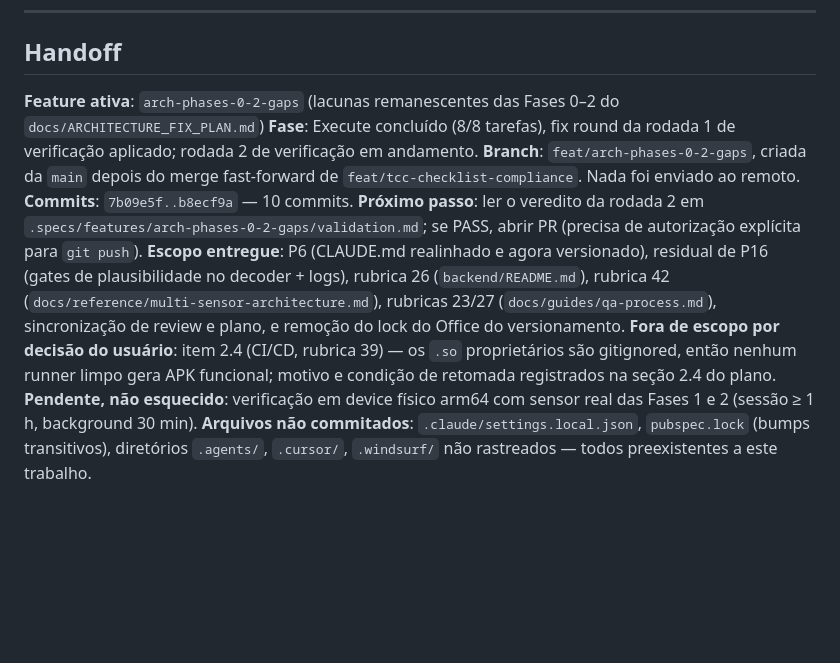
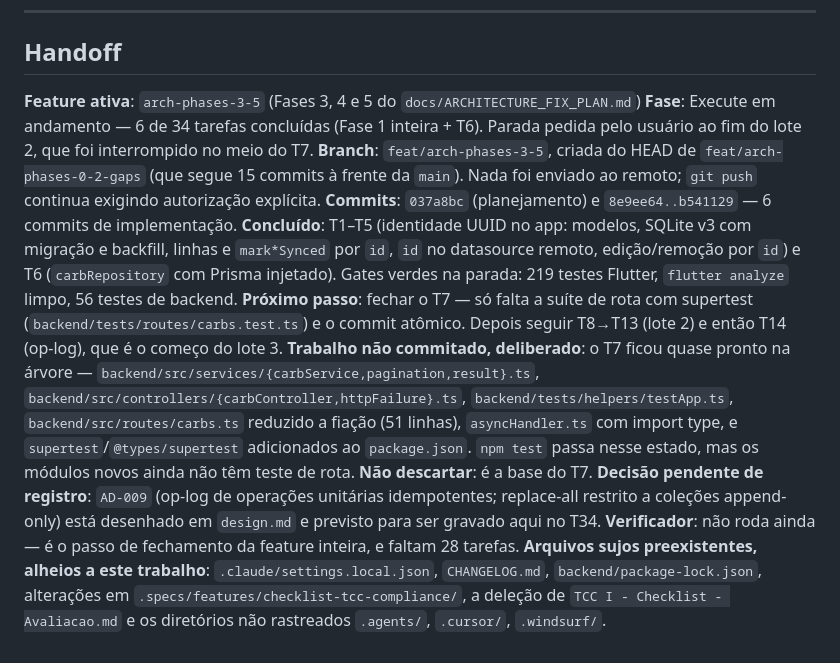
Before and after one commit to Berdegeus/Glucore, a Markdown page: .specs/STATE.md, the part around the change. Rendered like a GitHub page; blank space fills up the shorter version.

Commit message:
docs(spec): record the arch-phases-3-5 handoff at the batch-2 stop
Six of 34 tasks are committed (phase 1 plus T6). T7 is nearly done but
uncommitted in the working tree; the handoff names those files so the next
session does not discard or redo them.

Co-Authored-By: Claude Opus 5 <noreply@anthropic.com>

```diff
--- a/.specs/STATE.md
+++ b/.specs/STATE.md
@@ -54,12 +54,13 @@
 
 ## Handoff
 
-**Feature ativa**: `arch-phases-0-2-gaps` (lacunas remanescentes das Fases 0–2 do `docs/ARCHITECTURE_FIX_PLAN.md`)
-**Fase**: Execute concluído (8/8 tarefas), fix round da rodada 1 de verificação aplicado; rodada 2 de verificação em andamento.
-**Branch**: `feat/arch-phases-0-2-gaps`, criada da `main` depois do merge fast-forward de `feat/tcc-checklist-compliance`. Nada foi enviado ao remoto.
-**Commits**: `7b09e5f..b8ecf9a` — 10 commits.
-**Próximo passo**: ler o veredito da rodada 2 em `.specs/features/arch-phases-0-2-gaps/validation.md`; se PASS, abrir PR (precisa de autorização explícita para `git push`).
-**Escopo entregue**: P6 (CLAUDE.md realinhado e agora versionado), residual de P16 (gates de plausibilidade no decoder + logs), rubrica 26 (`backend/README.md`), rubrica 42 (`docs/reference/multi-sensor-architecture.md`), rubricas 23/27 (`docs/guides/qa-process.md`), sincronização de review e plano, e remoção do lock do Office do versionamento.
-**Fora de escopo por decisão do usuário**: item 2.4 (CI/CD, rubrica 39) — os `.so` proprietários são gitignored, então nenhum runner limpo gera APK funcional; motivo e condição de retomada registrados na seção 2.4 do plano.
-**Pendente, não esquecido**: verificação em device físico arm64 com sensor real das Fases 1 e 2 (sessão ≥ 1 h, background 30 min).
-**Arquivos não commitados**: `.claude/settings.local.json`, `pubspec.lock` (bumps transitivos), diretórios `.agents/`, `.cursor/`, `.windsurf/` não rastreados — todos preexistentes a este trabalho.
+**Feature ativa**: `arch-phases-3-5` (Fases 3, 4 e 5 do `docs/ARCHITECTURE_FIX_PLAN.md`)
+**Fase**: Execute em andamento — 6 de 34 tarefas concluídas (Fase 1 inteira + T6). Parada pedida pelo usuário ao fim do lote 2, que foi interrompido no meio do T7.
+**Branch**: `feat/arch-phases-3-5`, criada do HEAD de `feat/arch-phases-0-2-gaps` (que segue 15 commits à frente da `main`). Nada foi enviado ao remoto; `git push` continua exigindo autorização explícita.
+**Commits**: `037a8bc` (planejamento) e `8e9ee64..b541129` — 6 commits de implementação.
+**Concluído**: T1–T5 (identidade UUID no app: modelos, SQLite v3 com migração e backfill, linhas e `mark*Synced` por `id`, `id` no datasource remoto, edição/remoção por `id`) e T6 (`carbRepository` com Prisma injetado). Gates verdes na parada: 219 testes Flutter, `flutter analyze` limpo, 56 testes de backend.
+**Próximo passo**: fechar o T7 — só falta a suíte de rota com supertest (`backend/tests/routes/carbs.test.ts`) e o commit atômico. Depois seguir T8→T13 (lote 2) e então T14 (op-log), que é o começo do lote 3.
+**Trabalho não commitado, deliberado**: o T7 ficou quase pronto na árvore — `backend/src/services/{carbService,pagination,result}.ts`, `backend/src/controllers/{carbController,httpFailure}.ts`, `backend/tests/helpers/testApp.ts`, `backend/src/routes/carbs.ts` reduzido a fiação (51 linhas), `asyncHandler.ts` com import type, e `supertest`/`@types/supertest` adicionados ao `package.json`. `npm test` passa nesse estado, mas os módulos novos ainda não têm teste de rota. **Não descartar**: é a base do T7.
+**Decisão pendente de registro**: `AD-009` (op-log de operações unitárias idempotentes; replace-all restrito a coleções append-only) está desenhado em `design.md` e previsto para ser gravado aqui no T34.
+**Verificador**: não roda ainda — é o passo de fechamento da feature inteira, e faltam 28 tarefas.
+**Arquivos sujos preexistentes, alheios a este trabalho**: `.claude/settings.local.json`, `CHANGELOG.md`, `backend/package-lock.json`, alterações em `.specs/features/checklist-tcc-compliance/`, a deleção de `TCC I - Checklist - Avaliacao.md` e os diretórios não rastreados `.agents/`, `.cursor/`, `.windsurf/`.
```
